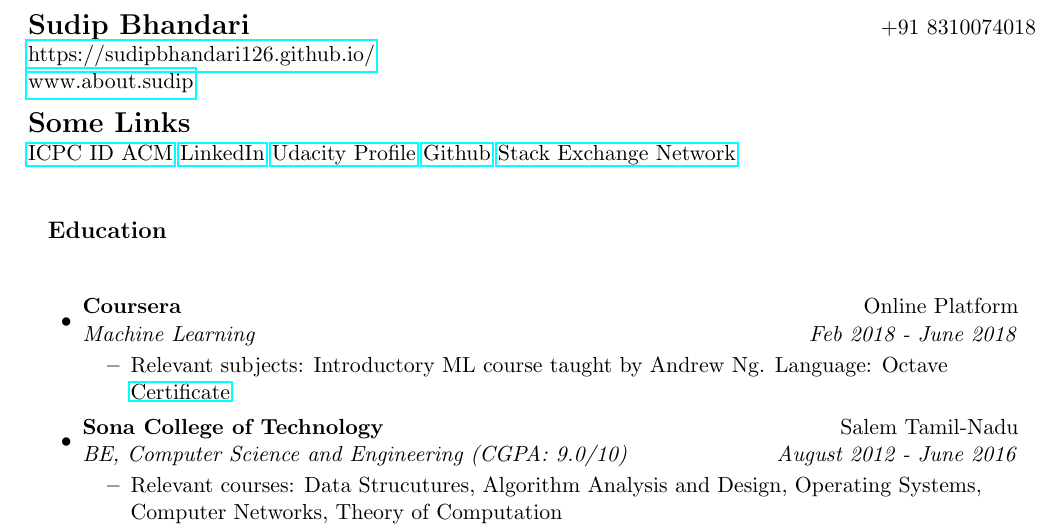
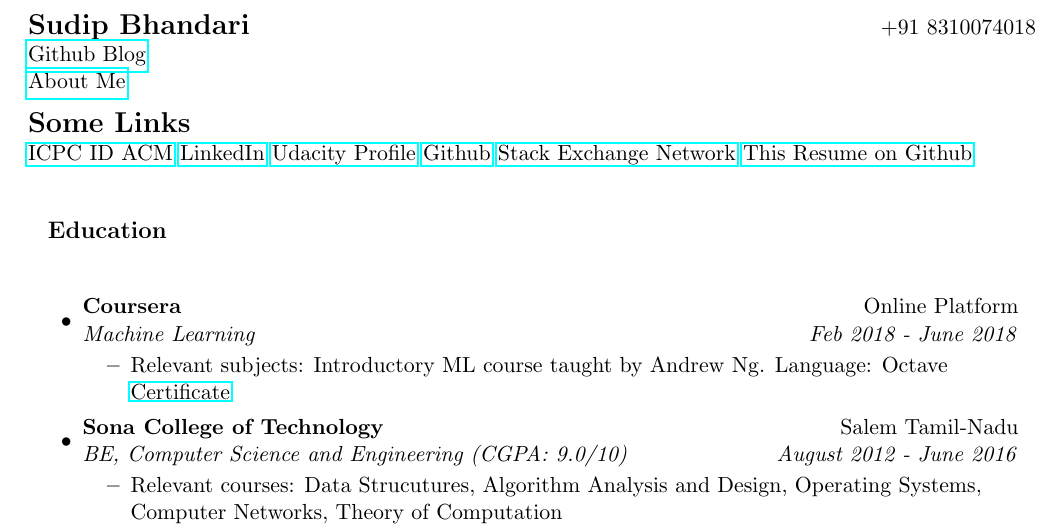
Before and after one commit to sudipidus/sudip_resume_github_page, a LaTeX CV (resume.tex): part of page 1 of 3, cut so that both start at the same text. Compiled offline with pdfLaTeX.

Commit message:
minor changes

```diff
--- a/resume.tex
+++ b/resume.tex
@@ -42,8 +42,8 @@
 
 \begin{tabular*}{7in}{l@{\extracolsep{\fill}}r}
 \textbf{\Large Sudip Bhandari}  & +91 8310074018\\
-\href{https://sudipbhandari126.github.io/}{https://sudipbhandari126.github.io/}\\
-\href{https://about.me/sudip.post}{www.about.sudip}
+\href{https://sudipbhandari126.github.io/}{Github Blog}\\
+\href{https://about.me/sudip.post}{About Me}
 \end{tabular*}
 \\
 
@@ -54,6 +54,7 @@
 \href{https://profiles.udacity.com/p/3918188684}{Udacity  Profile}
 \href{https://github.com/sudipbhandari126}{Github}
 \href{https://stackoverflow.com/story/sudip-bhandari-319810}{Stack Exchange Network}
+\href{https://github.com/sudipbhandari126/sudip_resume}{This Resume on Github}
 
 
 \resheading{Education}
```
Also changed, not shown: resume.pdf, resume.ps, 2 other files.
